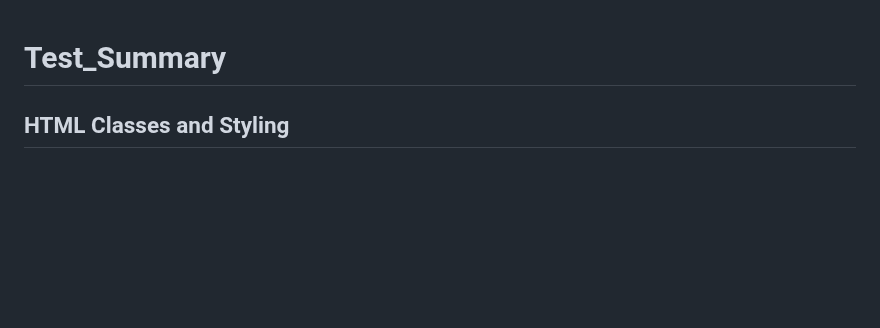
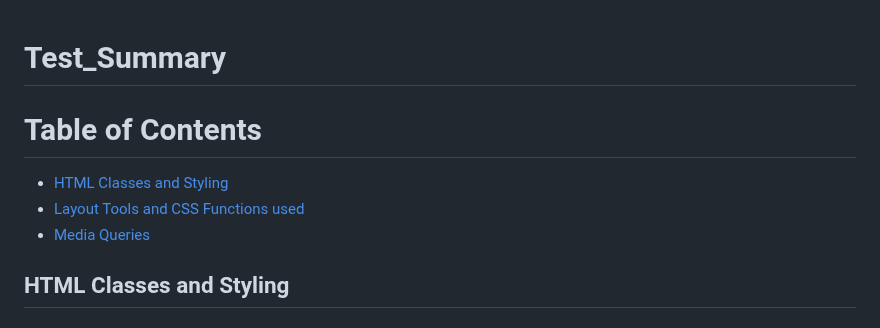
Before and after one commit to AvoscanEmile/Test_Summary, a Markdown page: README.md, the part around the change. GitHub-like rendering; blank space fills up the shorter version.

```diff
--- a/README.md
+++ b/README.md
@@ -1,4 +1,8 @@
 # Test_Summary
+# Table of Contents
+  - [HTML Classes and Styling](#html-classes-and-styling)
+  - [Layout Tools and CSS Functions used](#layout-tools-and-css-functions-used)
+  - [Media Queries](#media-queries)
 ## HTML Classes and Styling
 
 ### `card__result`
```
